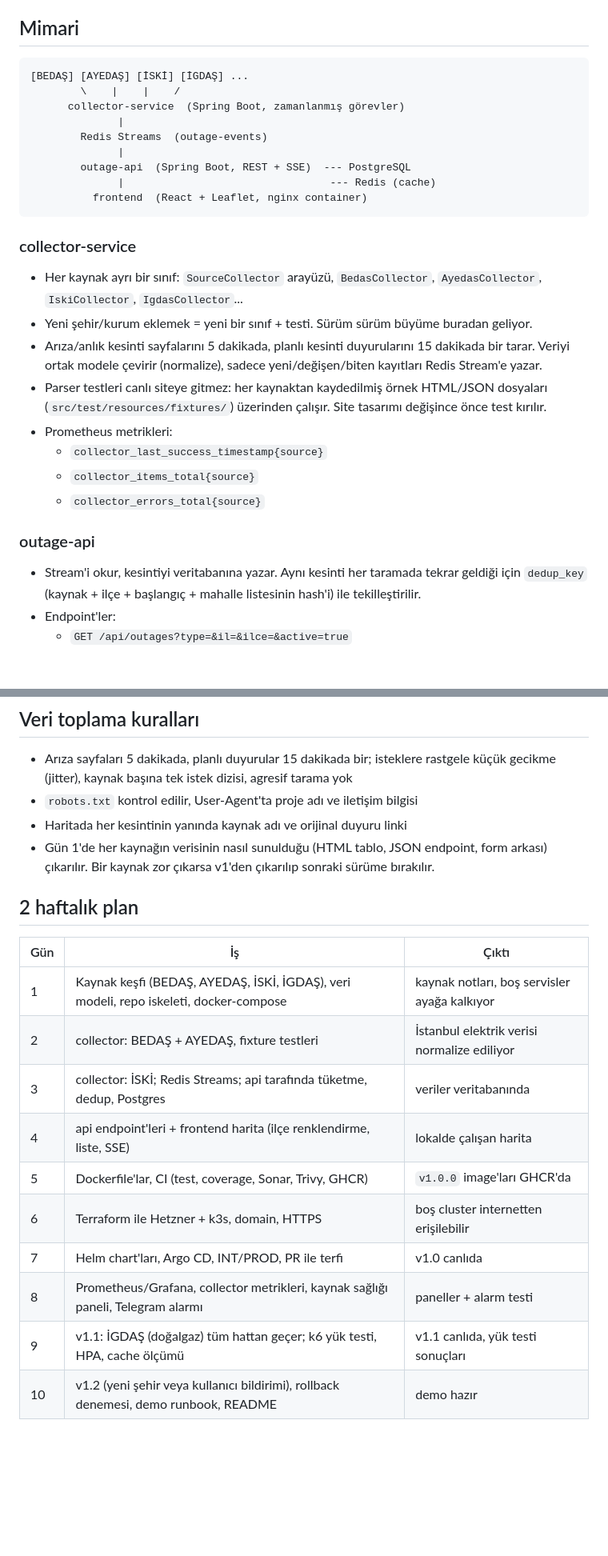
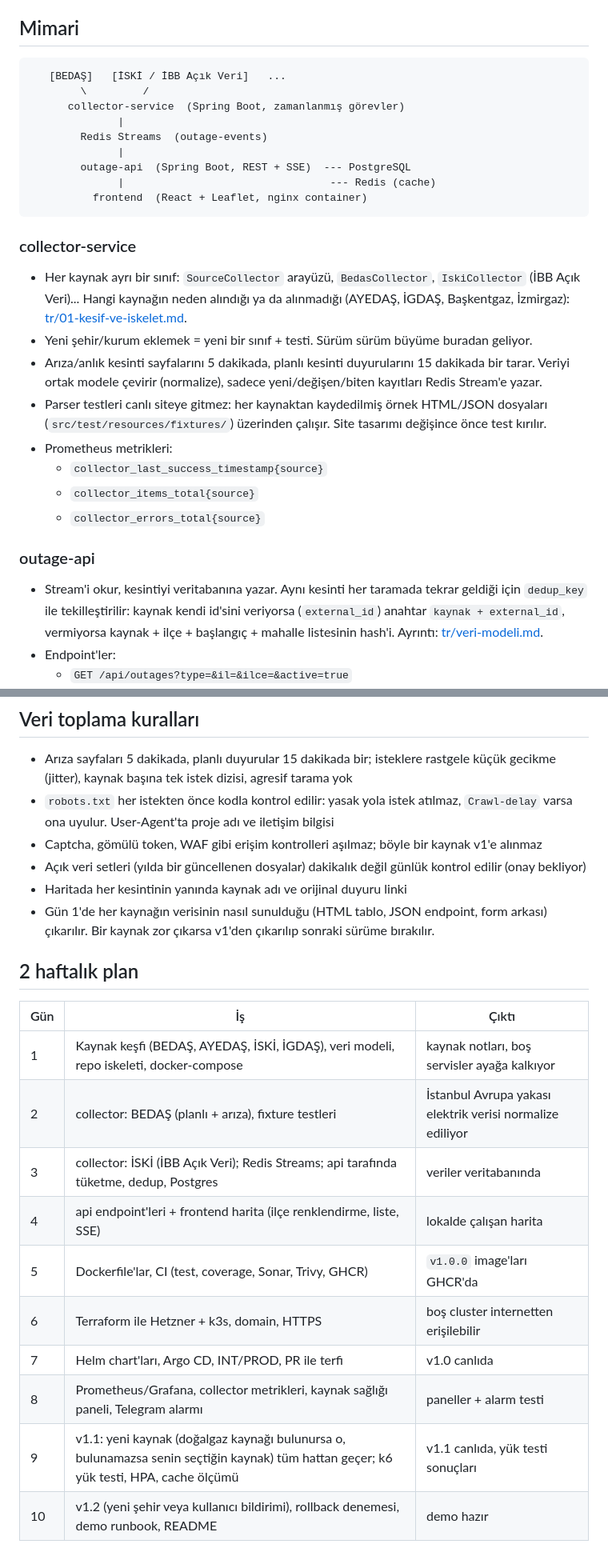
Before and after one commit to agern28/kesinti-haritasi, a Markdown page: docs/plan.md, 2 parts joined by grey strips. Shown at 80% size. Drawn GitHub-style; blank space fills up the shorter version.

````diff
--- a/docs/plan.md
+++ b/docs/plan.md
@@ -15,8 +15,8 @@ Benzer siteler var ama çoğu il il liste. Buradaki fark:
 ## Mimari
 
 ```
-[BEDAŞ] [AYEDAŞ] [İSKİ] [İGDAŞ] ...
-        \    |    |    /
+   [BEDAŞ]   [İSKİ / İBB Açık Veri]   ...
+        \         /
       collector-service  (Spring Boot, zamanlanmış görevler)
               |
         Redis Streams  (outage-events)
@@ -27,7 +27,7 @@ Benzer siteler var ama çoğu il il liste. Buradaki fark:
 ```
 
 ### collector-service
-- Her kaynak ayrı bir sınıf: `SourceCollector` arayüzü, `BedasCollector`, `AyedasCollector`, `IskiCollector`, `IgdasCollector`...
+- Her kaynak ayrı bir sınıf: `SourceCollector` arayüzü, `BedasCollector`, `IskiCollector` (İBB Açık Veri)... Hangi kaynağın neden alındığı ya da alınmadığı (AYEDAŞ, İGDAŞ, Başkentgaz, İzmirgaz): [tr/01-kesif-ve-iskelet.md](tr/01-kesif-ve-iskelet.md).
 - Yeni şehir/kurum eklemek = yeni bir sınıf + testi. Sürüm sürüm büyüme buradan geliyor.
 - Arıza/anlık kesinti sayfalarını 5 dakikada, planlı kesinti duyurularını 15 dakikada bir tarar. Veriyi ortak modele çevirir (normalize), sadece yeni/değişen/biten kayıtları Redis Stream'e yazar.
 - Parser testleri canlı siteye gitmez: her kaynaktan kaydedilmiş örnek HTML/JSON dosyaları (`src/test/resources/fixtures/`) üzerinden çalışır. Site tasarımı değişince önce test kırılır.
@@ -37,7 +37,7 @@ Benzer siteler var ama çoğu il il liste. Buradaki fark:
   - `collector_errors_total{source}`
 
 ### outage-api
-- Stream'i okur, kesintiyi veritabanına yazar. Aynı kesinti her taramada tekrar geldiği için `dedup_key` (kaynak + ilçe + başlangıç + mahalle listesinin hash'i) ile tekilleştirilir.
+- Stream'i okur, kesintiyi veritabanına yazar. Aynı kesinti her taramada tekrar geldiği için `dedup_key` ile tekilleştirilir: kaynak kendi id'sini veriyorsa (`external_id`) anahtar `kaynak + external_id`, vermiyorsa kaynak + ilçe + başlangıç + mahalle listesinin hash'i. Ayrıntı: [tr/veri-modeli.md](tr/veri-modeli.md).
 - Endpoint'ler:
   - `GET /api/outages?type=&il=&ilce=&active=true`
   - `GET /api/map/summary` - il/ilçe bazında aktif kesinti sayıları (harita renklendirme, Redis'te cache)
@@ -137,7 +142,9 @@ kesinti-haritasi/
 ## Veri toplama kuralları
 
 - Arıza sayfaları 5 dakikada, planlı duyurular 15 dakikada bir; isteklere rastgele küçük gecikme (jitter), kaynak başına tek istek dizisi, agresif tarama yok
-- `robots.txt` kontrol edilir, User-Agent'ta proje adı ve iletişim bilgisi
+- `robots.txt` her istekten önce kodla kontrol edilir: yasak yola istek atılmaz, `Crawl-delay` varsa ona uyulur. User-Agent'ta proje adı ve iletişim bilgisi
+- Captcha, gömülü token, WAF gibi erişim kontrolleri aşılmaz; böyle bir kaynak v1'e alınmaz
+- Açık veri setleri (yılda bir güncellenen dosyalar) dakikalık değil günlük kontrol edilir (onay bekliyor)
 - Haritada her kesintinin yanında kaynak adı ve orijinal duyuru linki
 - Gün 1'de her kaynağın verisinin nasıl sunulduğu (HTML tablo, JSON endpoint, form arkası) çıkarılır. Bir kaynak zor çıkarsa v1'den çıkarılıp sonraki sürüme bırakılır.
 
@@ -146,14 +153,14 @@ kesinti-haritasi/
 | Gün | İş | Çıktı |
 |---|---|---|
 | 1 | Kaynak keşfi (BEDAŞ, AYEDAŞ, İSKİ, İGDAŞ), veri modeli, repo iskeleti, docker-compose | kaynak notları, boş servisler ayağa kalkıyor |
-| 2 | collector: BEDAŞ + AYEDAŞ, fixture testleri | İstanbul elektrik verisi normalize ediliyor |
-| 3 | collector: İSKİ; Redis Streams; api tarafında tüketme, dedup, Postgres | veriler veritabanında |
+| 2 | collector: BEDAŞ (planlı + arıza), fixture testleri | İstanbul Avrupa yakası elektrik verisi normalize ediliyor |
+| 3 | collector: İSKİ (İBB Açık Veri); Redis Streams; api tarafında tüketme, dedup, Postgres | veriler veritabanında |
 | 4 | api endpoint'leri + frontend harita (ilçe renklendirme, liste, SSE) | lokalde çalışan harita |
 | 5 | Dockerfile'lar, CI (test, coverage, Sonar, Trivy, GHCR) | `v1.0.0` image'ları GHCR'da |
 | 6 | Terraform ile Hetzner + k3s, domain, HTTPS | boş cluster internetten erişilebilir |
 | 7 | Helm chart'ları, Argo CD, INT/PROD, PR ile terfi | v1.0 canlıda |
 | 8 | Prometheus/Grafana, collector metrikleri, kaynak sağlığı paneli, Telegram alarmı | paneller + alarm testi |
-| 9 | v1.1: İGDAŞ (doğalgaz) tüm hattan geçer; k6 yük testi, HPA, cache ölçümü | v1.1 canlıda, yük testi sonuçları |
+| 9 | v1.1: yeni kaynak (doğalgaz kaynağı bulunursa o, bulunamazsa senin seçtiğin kaynak) tüm hattan geçer; k6 yük testi, HPA, cache ölçümü | v1.1 canlıda, yük testi sonuçları |
 | 10 | v1.2 (yeni şehir veya kullanıcı bildirimi), rollback denemesi, demo runbook, README | demo hazır |
 
 ## Sonraki sürümler
````
Also changed, not shown: other parts of docs/plan.md (+6 -1 lines), docs/en/data-model.md (added, +63 -0 lines), docs/tr/veri-modeli.md (added, +63 -0 lines).
